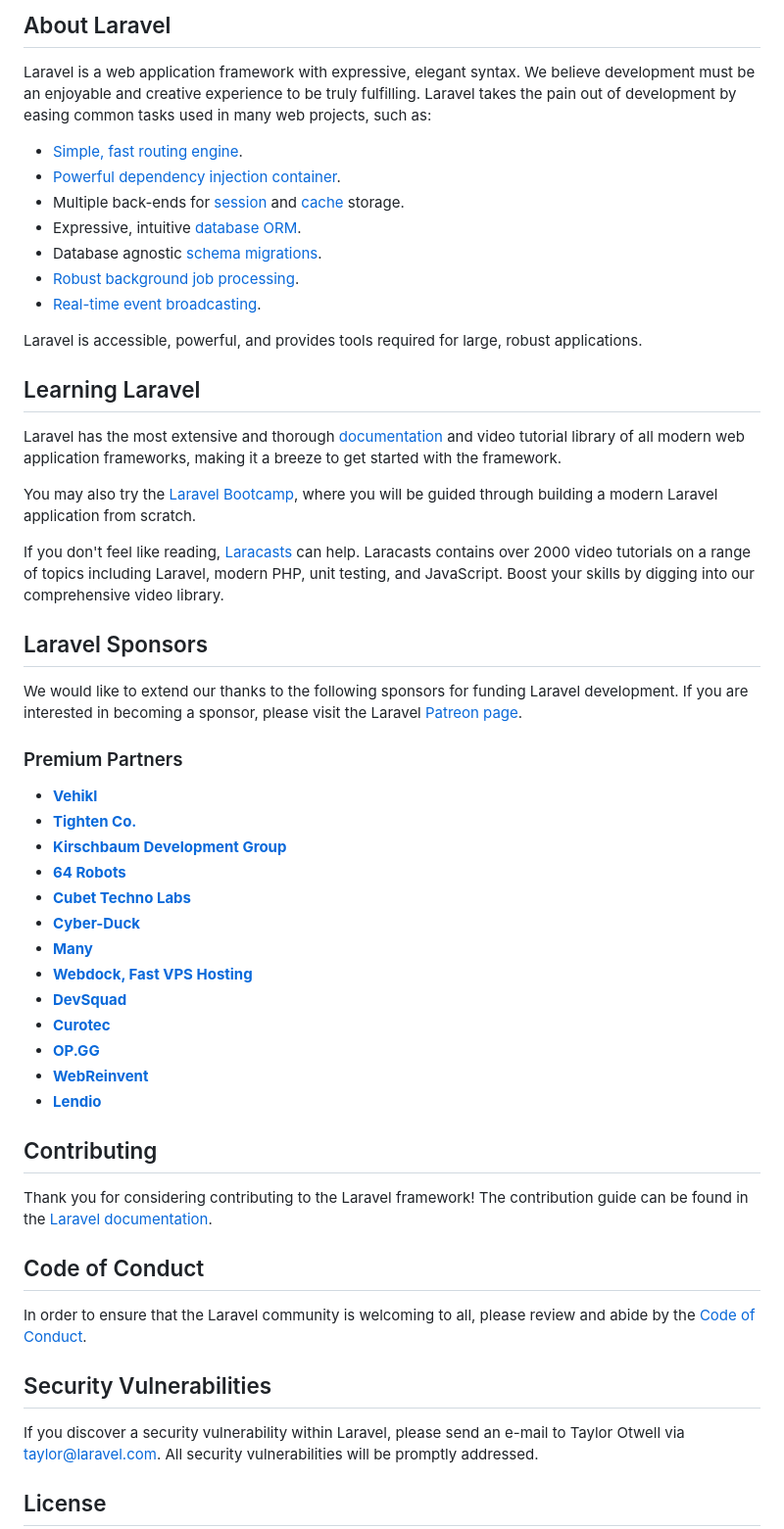
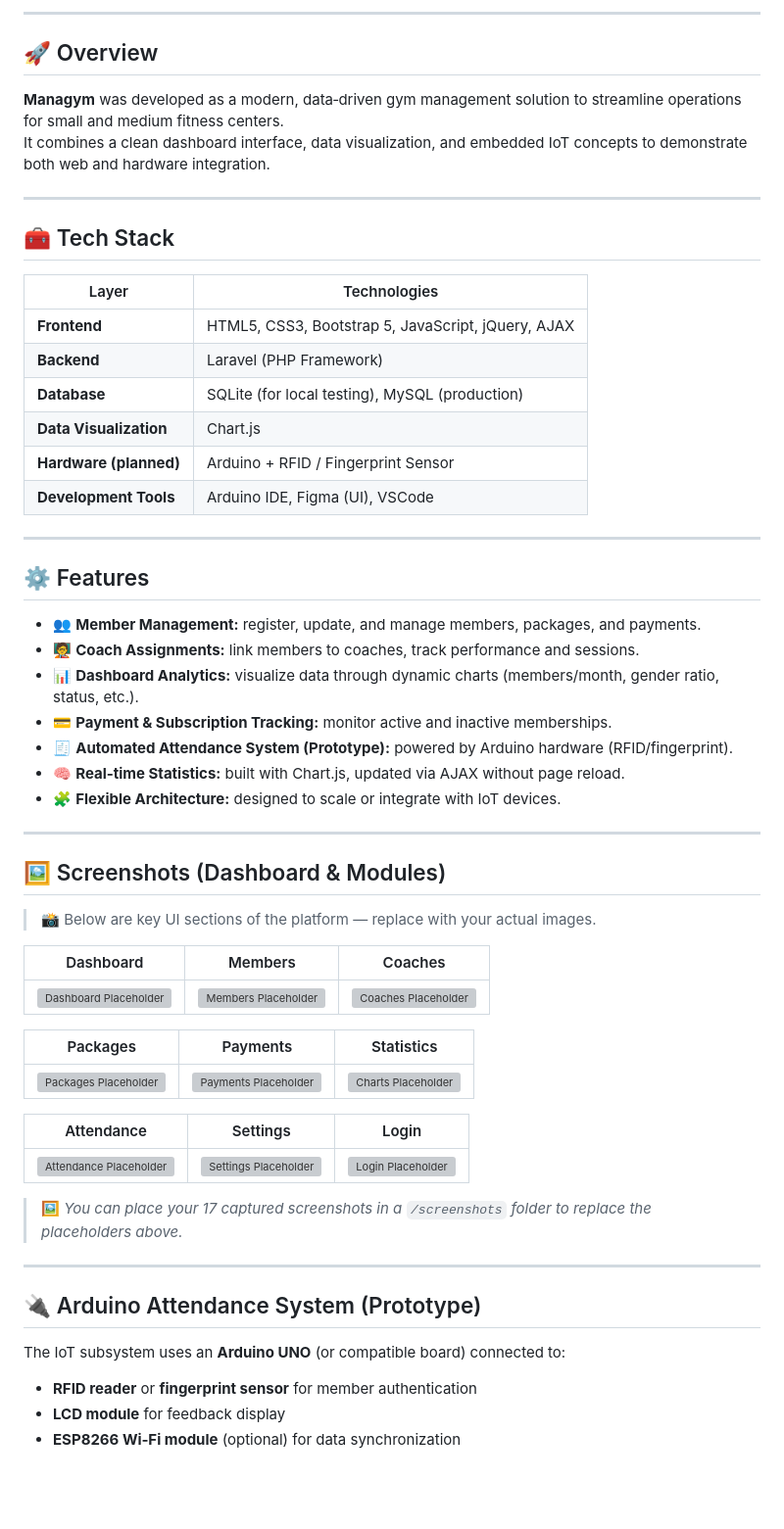
Before and after one commit to salahrachidi/Managym, a Markdown page: README.md, the part around the change printed below. Shown: that part at 98% size. GitHub-like rendering; blank space fills up the shorter version; grey boxes are pictures that could not be loaded.

Commit message:
Revise README for Managym project overview
Updated README to reflect project details and features.

```diff
--- a/README.md
+++ b/README.md
@@ -9,57 +5,62 @@
 
-## About Laravel
+---
 
-Laravel is a web application framework with expressive, elegant syntax. We believe development must be an enjoyable and creative experience to be truly fulfilling. Laravel takes the pain out of development by easing common tasks used in many web projects, such as:
+## 🚀 Overview
 
-- [Simple, fast routing engine](https://laravel.com/docs/routing).
-- [Powerful dependency injection container](https://laravel.com/docs/container).
-- Multiple back-ends for [session](https://laravel.com/docs/session) and [cache](https://laravel.com/docs/cache) storage.
-- Expressive, intuitive [database ORM](https://laravel.com/docs/eloquent).
-- Database agnostic [schema migrations](https://laravel.com/docs/migrations).
-- [Robust background job processing](https://laravel.com/docs/queues).
-- [Real-time event broadcasting](https://laravel.com/docs/broadcasting).
+**Managym** was developed as a modern, data‑driven gym management solution to streamline operations for small and medium fitness centers.
+It combines a clean dashboard interface, data visualization, and embedded IoT concepts to demonstrate both web and hardware integration.
 
-Laravel is accessible, powerful, and provides tools required for large, robust applications.
+---
 
-## Learning Laravel
+## 🧰 Tech Stack
 
-Laravel has the most extensive and thorough [documentation](https://laravel.com/docs) and video tutorial library of all modern web application frameworks, making it a breeze to get started with the framework.
+| Layer | Technologies |
+|-------|---------------|
+| **Frontend** | HTML5, CSS3, Bootstrap 5, JavaScript, jQuery, AJAX |
+| **Backend** | Laravel (PHP Framework) |
+| **Database** | SQLite (for local testing), MySQL (production) |
+| **Data Visualization** | Chart.js |
+| **Hardware (planned)** | Arduino + RFID / Fingerprint Sensor |
+| **Development Tools** | Arduino IDE, Figma (UI), VSCode |
 
-You may also try the [Laravel Bootcamp](https://bootcamp.laravel.com), where you will be guided through building a modern Laravel application from scratch.
+---
 
-If you don't feel like reading, [Laracasts](https://laracasts.com) can help. Laracasts contains over 2000 video tutorials on a range of topics including Laravel, modern PHP, unit testing, and JavaScript. Boost your skills by digging into our comprehensive video library.
+## ⚙️ Features
 
-## Laravel Sponsors
+- 👥 **Member Management:** register, update, and manage members, packages, and payments.
+- 🧑‍🏫 **Coach Assignments:** link members to coaches, track performance and sessions.
+- 📊 **Dashboard Analytics:** visualize data through dynamic charts (members/month, gender ratio, status, etc.).
+- 💳 **Payment & Subscription Tracking:** monitor active and inactive memberships.
+- 🧾 **Automated Attendance System (Prototype):** powered by Arduino hardware (RFID/fingerprint).
+- 🧠 **Real-time Statistics:** built with Chart.js, updated via AJAX without page reload.
+- 🧩 **Flexible Architecture:** designed to scale or integrate with IoT devices.
 
-We would like to extend our thanks to the following sponsors for funding Laravel development. If you are interested in becoming a sponsor, please visit the Laravel [Patreon page](https://patreon.com/taylorotwell).
+---
 
-### Premium Partners
+## 🖼️ Screenshots (Dashboard & Modules)
 
-- **[Vehikl](https://vehikl.com/)**
-- **[Tighten Co.](https://tighten.co)**
-- **[Kirschbaum Development Group](https://kirschbaumdevelopment.com)**
-- **[64 Robots](https://64robots.com)**
-- **[Cubet Techno Labs](https://cubettech.com)**
-- **[Cyber-Duck](https://cyber-duck.co.uk)**
-- **[Many](https://www.many.co.uk)**
-- **[Webdock, Fast VPS Hosting](https://www.webdock.io/en)**
-- **[DevSquad](https://devsquad.com)**
-- **[Curotec](https://www.curotec.com/services/technologies/laravel/)**
-- **[OP.GG](https://op.gg)**
-- **[WebReinvent](https://webreinvent.com/?utm_source=laravel&utm_medium=github&utm_campaign=patreon-sponsors)**
-- **[Lendio](https://lendio.com)**
+> 📸 Below are key UI sections of the platform — replace with your actual images.
 
-## Contributing
+| Dashboard | Members | Coaches |
+|------------|----------|----------|
+| ![Dashboard Placeholder](screenshots/dashboard.png) | ![Members Placeholder](screenshots/members.png) | ![Coaches Placeholder](screenshots/coaches.png) |
 
-Thank you for considering contributing to the Laravel framework! The contribution guide can be found in the [Laravel documentation](https://laravel.com/docs/contributions).
+| Packages | Payments | Statistics |
+|-----------|-----------|-------------|
+| ![Packages Placeholder](screenshots/packages.png) | ![Payments Placeholder](screenshots/payments.png) | ![Charts Placeholder](screenshots/charts.png) |
 
-## Code of Conduct
+| Attendance | Settings | Login |
+|-------------|-----------|--------|
+| ![Attendance Placeholder](screenshots/attendance.png) | ![Settings Placeholder](screenshots/settings.png) | ![Login Placeholder](screenshots/login.png) |
 
-In order to ensure that the Laravel community is welcoming to all, please review and abide by the [Code of Conduct](https://laravel.com/docs/contributions#code-of-conduct).
+> 🖼️ *You can place your 17 captured screenshots in a `/screenshots` folder to replace the placeholders above.*
 
-## Security Vulnerabilities
+---
 
-If you discover a security vulnerability within Laravel, please send an e-mail to Taylor Otwell via [taylor@laravel.com](mailto:taylor@laravel.com). All security vulnerabilities will be promptly addressed.
+## 🔌 Arduino Attendance System (Prototype)
 
-## License
+The IoT subsystem uses an **Arduino UNO** (or compatible board) connected to:
+- **RFID reader** or **fingerprint sensor** for member authentication
+- **LCD module** for feedback display
+- **ESP8266 Wi‑Fi module** (optional) for data synchronization
 
```
Also changed, not shown: other parts of README.md (+54 -8 lines).
